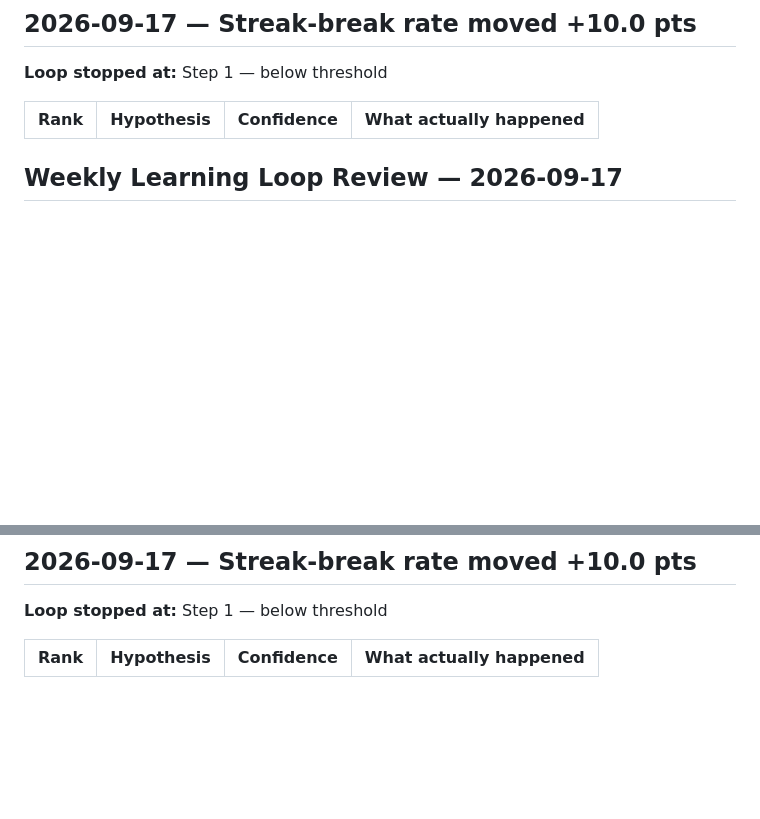
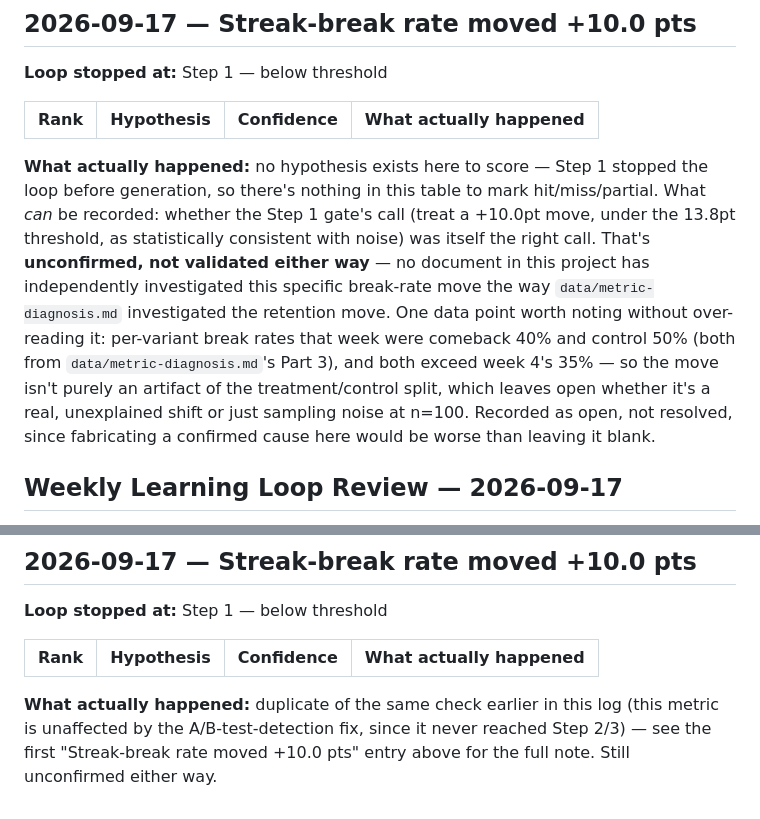
Before and after one commit to eric-mackey-idexx/my-productschool, a Markdown page: agents/outcome-log.md, 2 parts joined by grey strips. Drawn GitHub-style; blank space fills up the shorter version.

Commit message:
Note outcome for the streak-break-rate check (no hypothesis to score)
Unlike the retention entries, this check stopped at Step 1 before any
hypothesis was generated, so there's no hit/miss/partial to assign.
Recorded honestly as unconfirmed either way — no document in this
project has independently investigated whether this +10pt move is
real or noise, unlike retention's clean A/B-test explanation.

Co-Authored-By: Claude Sonnet 5 <noreply@anthropic.com>

```diff
--- a/agents/outcome-log.md
+++ b/agents/outcome-log.md
@@ -17,6 +17,8 @@
 
 | Rank | Hypothesis | Confidence | What actually happened |
 |---|---|---|---|
+
+**What actually happened:** no hypothesis exists here to score — Step 1 stopped the loop before generation, so there's nothing in this table to mark hit/miss/partial. What *can* be recorded: whether the Step 1 gate's call (treat a +10.0pt move, under the 13.8pt threshold, as statistically consistent with noise) was itself the right call. That's **unconfirmed, not validated either way** — no document in this project has independently investigated this specific break-rate move the way `data/metric-diagnosis.md` investigated the retention move. One data point worth noting without over-reading it: per-variant break rates that week were comeback 40% and control 50% (both from `data/metric-diagnosis.md`'s Part 3), and both exceed week 4's 35% — so the move isn't purely an artifact of the treatment/control split, which leaves open whether it's a real, unexplained shift or just sampling noise at n=100. Recorded as open, not resolved, since fabricating a confirmed cause here would be worse than leaving it blank.
 
 ## Weekly Learning Loop Review — 2026-09-17
 
@@ -49,3 +51,5 @@
 
 | Rank | Hypothesis | Confidence | What actually happened |
 |---|---|---|---|
+
+**What actually happened:** duplicate of the same check earlier in this log (this metric is unaffected by the A/B-test-detection fix, since it never reached Step 2/3) — see the first "Streak-break rate moved +10.0 pts" entry above for the full note. Still unconfirmed either way.
```
